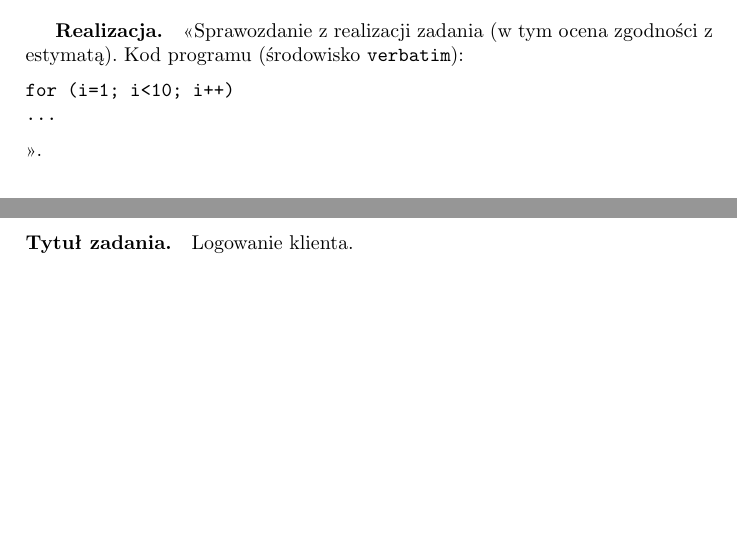
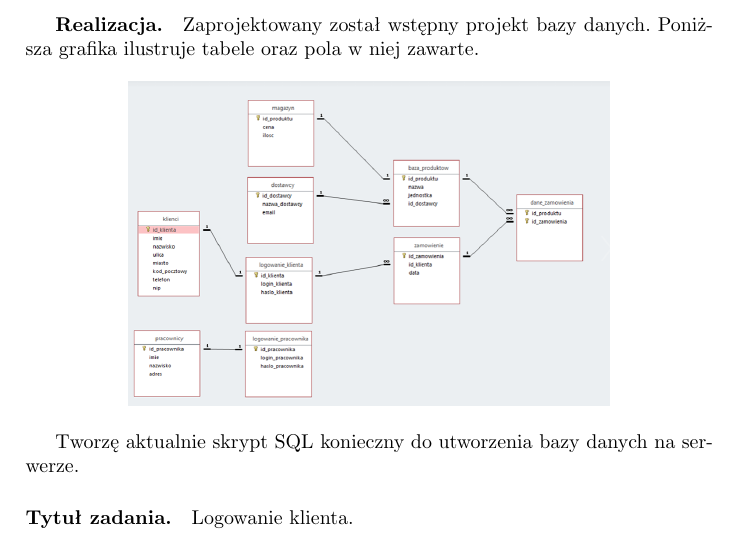
Before and after one commit to belikmeister/projekt_hurtownia, a LaTeX document (zpi_doc_template.tex): two parts of pages 12 and 13 of 15 before the commit and part of page 13 of 15 after it, the two joined at a grey line, cut at the place of the change, the shorter picture padded with empty space. Compiled offline with pdfLaTeX; the source files are stored in an older character set and shown here as Unicode.

Commit message:
projekt bazy cz1.
ilustracja bazy

```diff
--- a/zpi_doc_template.tex
+++ b/zpi_doc_template.tex
@@ -2,6 +2,7 @@
 \usepackage{polski}
 \usepackage[cp1250]{inputenc}
 \usepackage{url}
+\usepackage{graphicx}
 
 \title{\bf{Aplikacja WEB do obsługi hurtowni}}
 \author{\em Jakub Węglarz \\ \em Łukasz Wideł \\ \em Michał Wąchała }
@@ -298,10 +299,16 @@
 
 \paragraph{Tytuł zadania.} Zaprojektowanie i wdrożenie bazy danych.
 \subparagraph{Wykonawca.} Michał Wąchała
-\subparagraph{Realizacja.} <<Sprawozdanie z realizacji zadania (w tym ocena zgodności z estymatą). Kod programu (środowisko \texttt{verbatim}): \begin{verbatim}
-for (i=1; i<10; i++)
-...
-\end{verbatim}>>.
+\subparagraph{Realizacja.}
+
+Zaprojektowany został wstępny projekt bazy danych. Poniższa grafika ilustruje tabele oraz pola w niej zawarte.
+
+
+\begin{center}
+\includegraphics[width=0.7\linewidth]{projekt_baza.png}
+\end{center}
+
+Tworzę aktualnie skrypt SQL konieczny do utworzenia bazy danych na serwerze.
 
 \paragraph{Tytuł zadania.} Logowanie klienta.
 \subparagraph{Wykonawca.} Jakub Węglarz.
```
Also changed, not shown: projekt_baza.PNG (added), zpi_doc_template.pdf.
